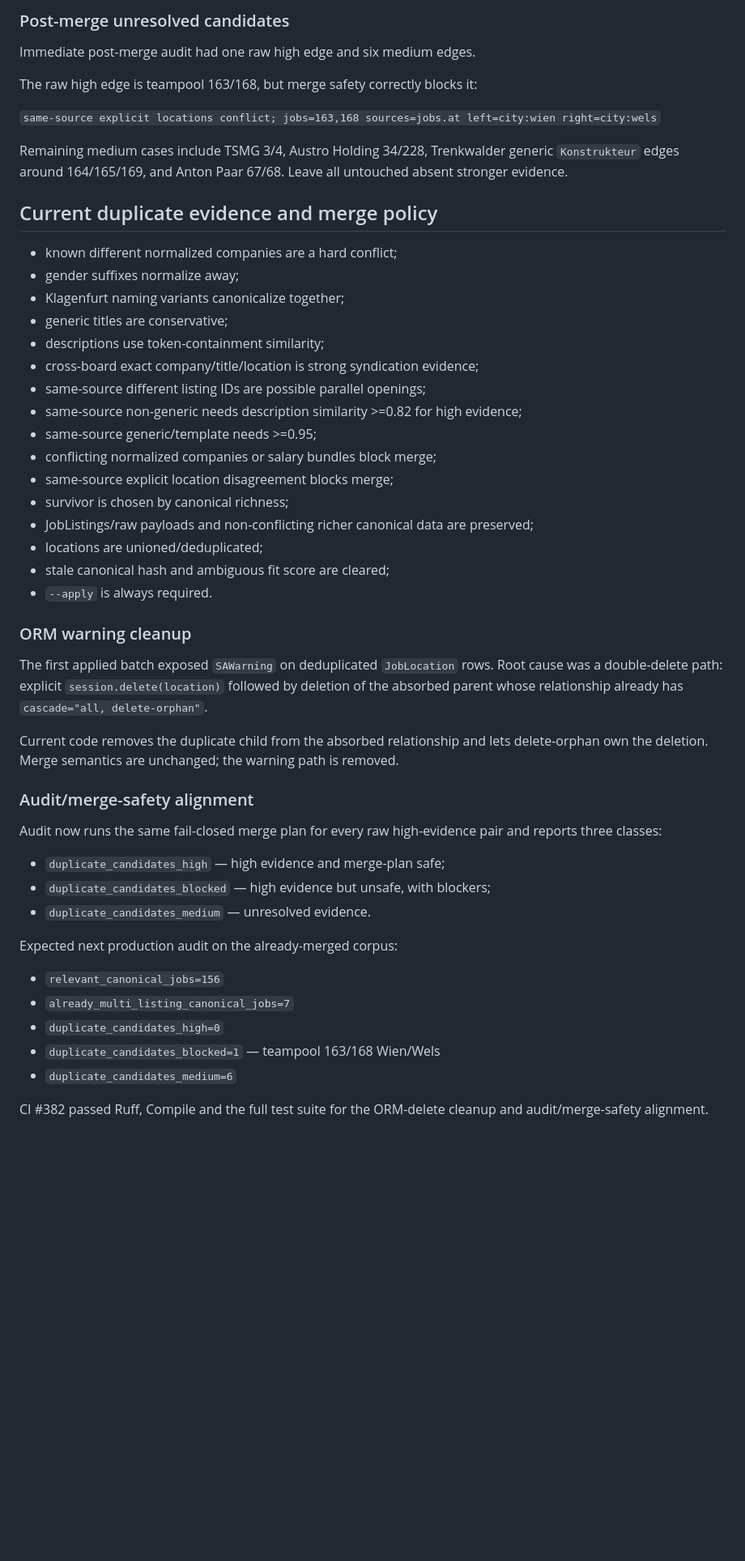
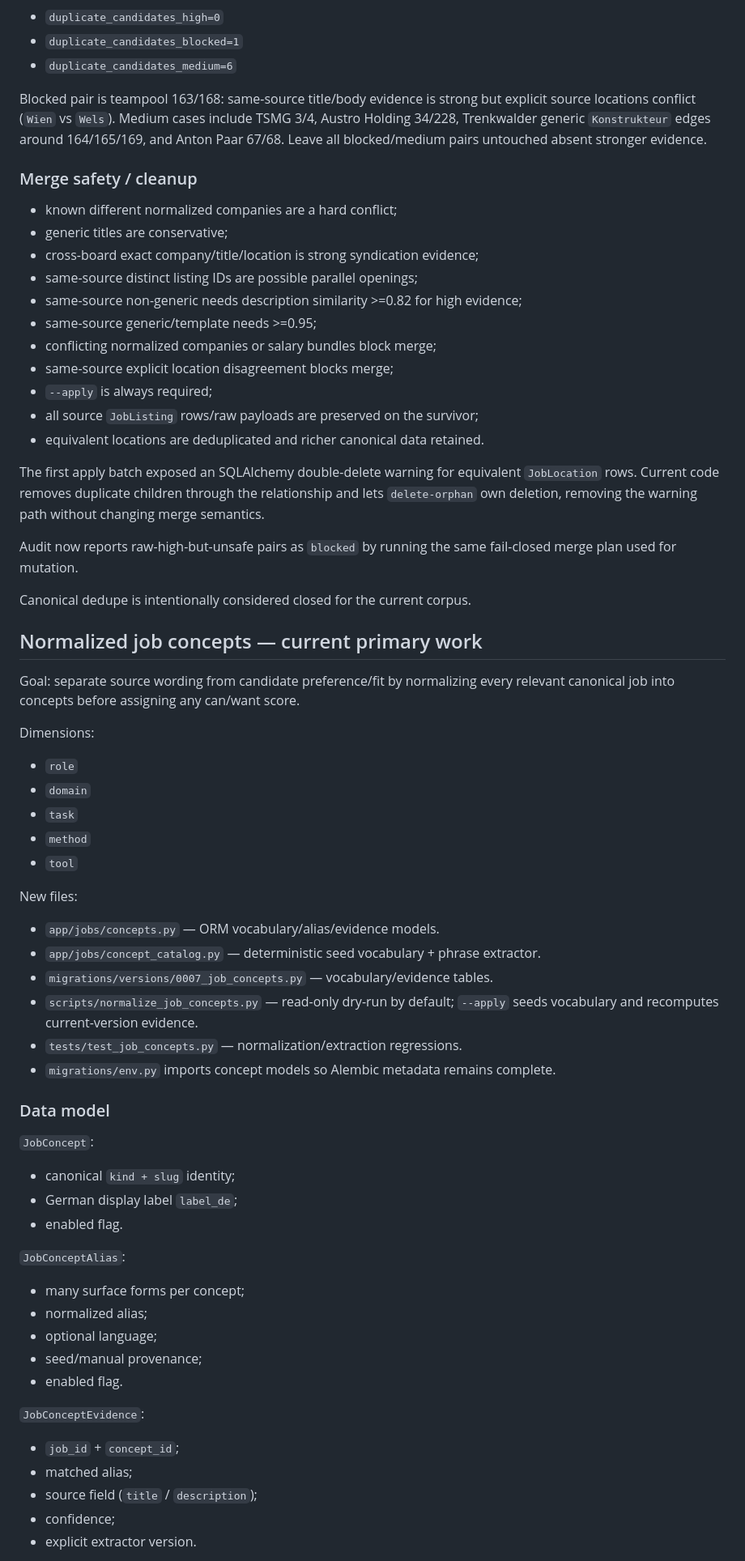
Before and after one commit to kotaru34/WohnWerk, a Markdown page: HANDOFF.md, the part around one of its changes. Shown at 81% size. Rendered like a GitHub page; blank space fills up the shorter version.

Commit message:
Checkpoint dedupe closure and concept normalization stage

```diff
--- a/HANDOFF.md
+++ b/HANDOFF.md
@@ -111,53 +105,72 @@ No bulk merge was used; every group was explicit and fail-closed.
 
-### Post-merge unresolved candidates
+- `duplicate_candidates_high=0`
+- `duplicate_candidates_blocked=1`
+- `duplicate_candidates_medium=6`
 
-Immediate post-merge audit had one raw high edge and six medium edges.
+Blocked pair is teampool 163/168: same-source title/body evidence is strong but explicit source locations conflict (`Wien` vs `Wels`). Medium cases include TSMG 3/4, Austro Holding 34/228, Trenkwalder generic `Konstrukteur` edges around 164/165/169, and Anton Paar 67/68. Leave all blocked/medium pairs untouched absent stronger evidence.
 
-The raw high edge is teampool 163/168, but merge safety correctly blocks it:
-
-`same-source explicit locations conflict; jobs=163,168 sources=jobs.at left=city:wien right=city:wels`
-
-Remaining medium cases include TSMG 3/4, Austro Holding 34/228, Trenkwalder generic `Konstrukteur` edges around 164/165/169, and Anton Paar 67/68. Leave all untouched absent stronger evidence.
-
-## Current duplicate evidence and merge policy
+### Merge safety / cleanup
 
 - known different normalized companies are a hard conflict;
-- gender suffixes normalize away;
-- Klagenfurt naming variants canonicalize together;
 - generic titles are conservative;
-- descriptions use token-containment similarity;
 - cross-board exact company/title/location is strong syndication evidence;
-- same-source different listing IDs are possible parallel openings;
+- same-source distinct listing IDs are possible parallel openings;
 - same-source non-generic needs description similarity >=0.82 for high evidence;
 - same-source generic/template needs >=0.95;
 - conflicting normalized companies or salary bundles block merge;
 - same-source explicit location disagreement blocks merge;
-- survivor is chosen by canonical richness;
-- JobListings/raw payloads and non-conflicting richer canonical data are preserved;
-- locations are unioned/deduplicated;
-- stale canonical hash and ambiguous fit score are cleared;
-- `--apply` is always required.
+- `--apply` is always required;
+- all source `JobListing` rows/raw payloads are preserved on the survivor;
+- equivalent locations are deduplicated and richer canonical data retained.
 
-### ORM warning cleanup
+The first apply batch exposed an SQLAlchemy double-delete warning for equivalent `JobLocation` rows. Current code removes duplicate children through the relationship and lets `delete-orphan` own deletion, removing the warning path without changing merge semantics.
 
-The first applied batch exposed `SAWarning` on deduplicated `JobLocation` rows. Root cause was a double-delete path: explicit `session.delete(location)` followed by deletion of the absorbed parent whose relationship already has `cascade="all, delete-orphan"`.
+Audit now reports raw-high-but-unsafe pairs as `blocked` by running the same fail-closed merge plan used for mutation.
 
-Current code removes the duplicate child from the absorbed relationship and lets delete-orphan own the deletion. Merge semantics are unchanged; the warning path is removed.
+Canonical dedupe is intentionally considered closed for the current corpus.
 
-### Audit/merge-safety alignment
+## Normalized job concepts — current primary work
 
-Audit now runs the same fail-closed merge plan for every raw high-evidence pair and reports three classes:
+Goal: separate source wording from candidate preference/fit by normalizing every relevant canonical job into concepts before assigning any can/want score.
 
-- `duplicate_candidates_high` — high evidence and merge-plan safe;
-- `duplicate_candidates_blocked` — high evidence but unsafe, with blockers;
-- `duplicate_candidates_medium` — unresolved evidence.
+Dimensions:
 
-Expected next production audit on the already-merged corpus:
+- `role`
+- `domain`
+- `task`
+- `method`
+- `tool`
 
-- `relevant_canonical_jobs=156`
-- `already_multi_listing_canonical_jobs=7`
-- `duplicate_candidates_high=0`
-- `duplicate_candidates_blocked=1` — teampool 163/168 Wien/Wels
-- `duplicate_candidates_medium=6`
+New files:
 
-CI #382 passed Ruff, Compile and the full test suite for the ORM-delete cleanup and audit/merge-safety alignment.
+- `app/jobs/concepts.py` — ORM vocabulary/alias/evidence models.
+- `app/jobs/concept_catalog.py` — deterministic seed vocabulary + phrase extractor.
+- `migrations/versions/0007_job_concepts.py` — vocabulary/evidence tables.
+- `scripts/normalize_job_concepts.py` — read-only dry-run by default; `--apply` seeds vocabulary and recomputes current-version evidence.
+- `tests/test_job_concepts.py` — normalization/extraction regressions.
+- `migrations/env.py` imports concept models so Alembic metadata remains complete.
+
+### Data model
+
+`JobConcept`:
+
+- canonical `kind + slug` identity;
+- German display label `label_de`;
+- enabled flag.
+
+`JobConceptAlias`:
+
+- many surface forms per concept;
+- normalized alias;
+- optional language;
+- seed/manual provenance;
+- enabled flag.
+
+`JobConceptEvidence`:
+
+- `job_id` + `concept_id`;
+- matched alias;
+- source field (`title` / `description`);
+- confidence;
+- explicit extractor version.
+
```
Also changed, not shown: other parts of HANDOFF.md (+52 -35 lines).
